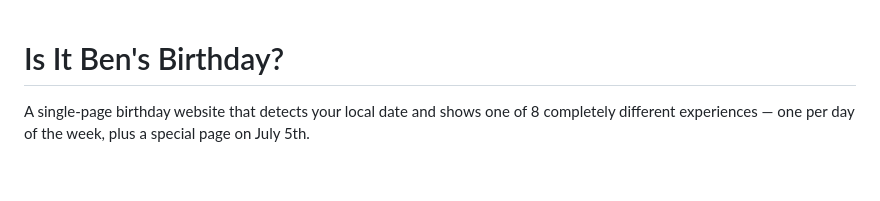
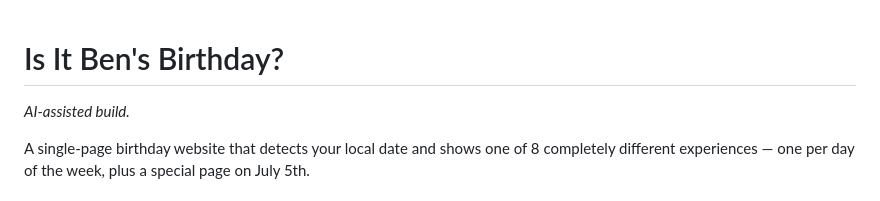
Before and after one commit to BenGNelson/isitbensbirthday.com, a Markdown page: README.md, the part around the change. Rendered like a GitHub page; blank space fills up the shorter version.

Commit message:
Add AI-assisted build disclosure to README
_AI-assisted build._ under the H1, matching the convention in Ben's
other repos (e.g. home-hq). Ben is the sole author; this is the honest
disclosure that AI helped.

```diff
--- a/README.md
+++ b/README.md
@@ -1,4 +1,6 @@
 # Is It Ben's Birthday?
+
+_AI-assisted build._
 
 A single-page birthday website that detects your local date and shows one of 8 completely different experiences — one per day of the week, plus a special page on July 5th.
 
```
